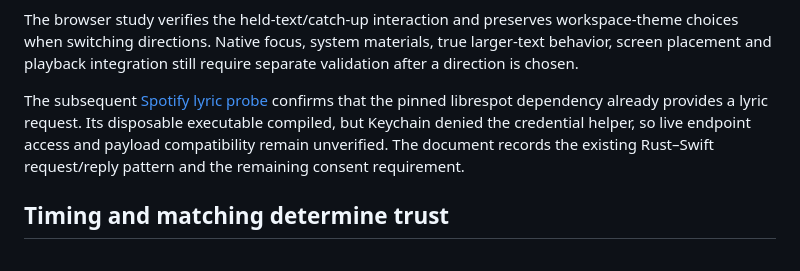
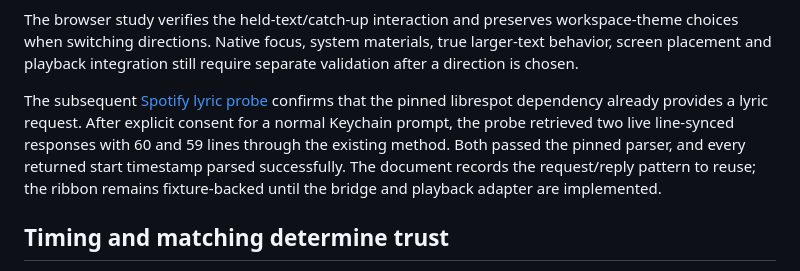
Before and after one commit to leesiongchan/bopify, a Markdown page: docs/lyric-ribbon-research.md, the part around the change. Drawn GitHub-style.

```diff
--- a/docs/lyric-ribbon-research.md
+++ b/docs/lyric-ribbon-research.md
@@ -78,7 +78,7 @@ Apple's Live Captions provides a related native precedent for movable, resizable
 
 The browser study verifies the held-text/catch-up interaction and preserves workspace-theme choices when switching directions. Native focus, system materials, true larger-text behavior, screen placement and playback integration still require separate validation after a direction is chosen.
 
-The subsequent [Spotify lyric probe](spotify-lyrics-probe.md) confirms that the pinned librespot dependency already provides a lyric request. Its disposable executable compiled, but Keychain denied the credential helper, so live endpoint access and payload compatibility remain unverified. The document records the existing Rust–Swift request/reply pattern and the remaining consent requirement.
+The subsequent [Spotify lyric probe](spotify-lyrics-probe.md) confirms that the pinned librespot dependency already provides a lyric request. After explicit consent for a normal Keychain prompt, the probe retrieved two live line-synced responses with 60 and 59 lines through the existing method. Both passed the pinned parser, and every returned start timestamp parsed successfully. The document records the request/reply pattern to reuse; the ribbon remains fixture-backed until the bridge and playback adapter are implemented.
 
 ## Timing and matching determine trust
 
```
Also changed, not shown: docs/spotify-lyrics-probe.md (+16 -7 lines), 1 other file.
